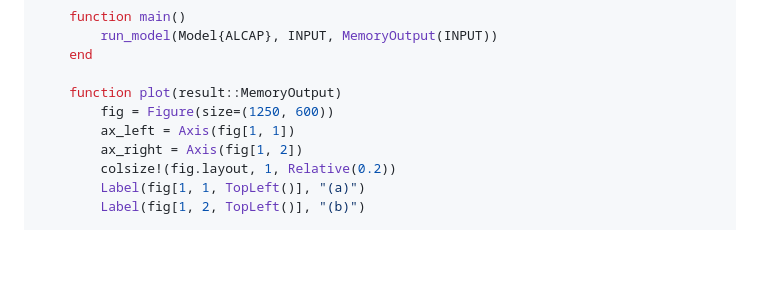
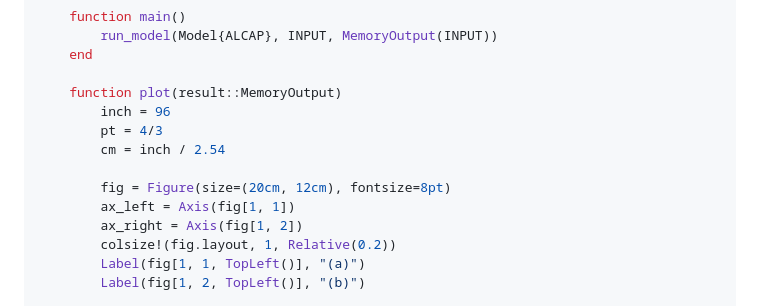
Before and after one commit to MindTheGap-ERC/CarboKitten-research-paper, a Markdown page: md/paper.md, the part around the change printed below. Rendered like a GitHub page; blank space fills up the shorter version.

```diff
--- a/md/paper.md
+++ b/md/paper.md
@@ -1985,7 +2007,11 @@ const INPUT = ALCAP.Input(
     end
 
     function plot(result::MemoryOutput)
-        fig = Figure(size=(1250, 600))
+        inch = 96
+        pt = 4/3
+        cm = inch / 2.54
+
+        fig = Figure(size=(20cm, 12cm), fontsize=8pt)
         ax_left = Axis(fig[1, 1])
         ax_right = Axis(fig[1, 2])
         colsize!(fig.layout, 1, Relative(0.2))
```
Also changed, not shown: other parts of md/paper.md (+29 -6 lines), md/fig/variable-insolation.png, md/fig/variable-sl.png, 3 other files.
